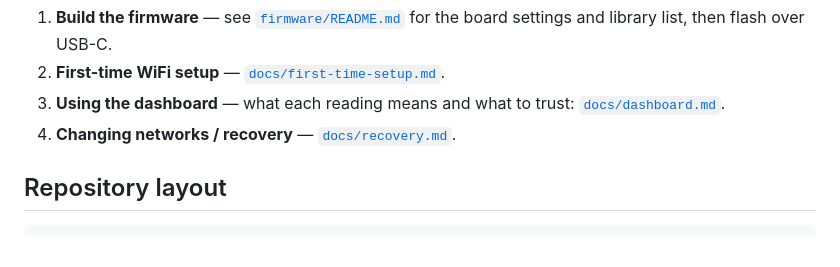
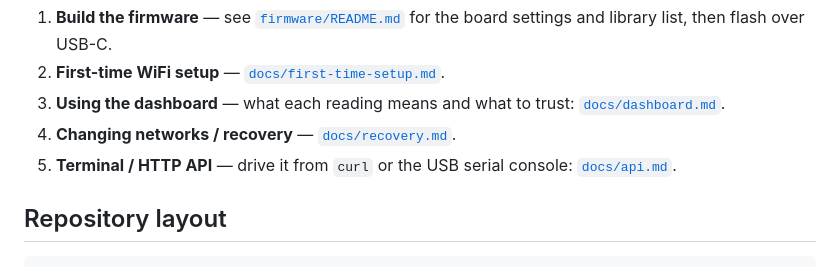
Before and after one commit to FrozenSection/airbox, a Markdown page: README.md, the part around the change. Rendered like a GitHub page.

```diff
--- a/README.md
+++ b/README.md
@@ -49,6 +49,8 @@ bus, `Wire1`). See [`hardware/`](hardware/) for the enclosure.
 3. **Using the dashboard** — what each reading means and what to trust:
    [`docs/dashboard.md`](docs/dashboard.md).
 4. **Changing networks / recovery** — [`docs/recovery.md`](docs/recovery.md).
+5. **Terminal / HTTP API** — drive it from `curl` or the USB serial console:
+   [`docs/api.md`](docs/api.md).
 
 ## Repository layout
 
```
Also changed, not shown: docs/api.md (added, +142 -0 lines).
